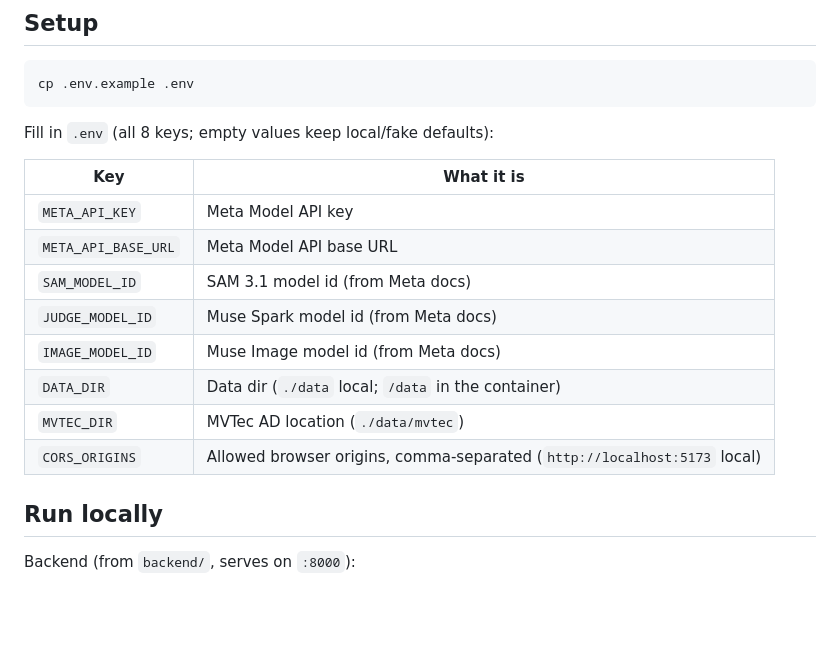
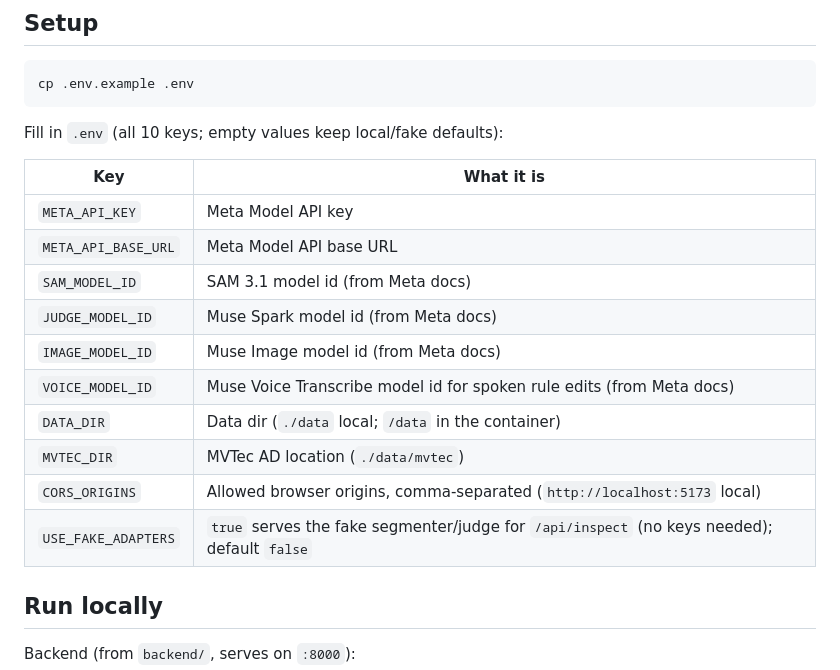
Before and after one commit to richardochristjia/zeroshot-qc, a Markdown page: docs/DEVELOPMENT.md, the part around the change. Drawn GitHub-style; blank space fills up the shorter version.

Commit message:
docs(dev): list voice_model_id and use_fake_adapters, count 10 keys

````diff
--- a/docs/DEVELOPMENT.md
+++ b/docs/DEVELOPMENT.md
@@ -27,7 +27,7 @@ Verify with `cd backend && python scripts/smoke.py --fake` (needs no dataset or
 cp .env.example .env
 ```
 
-Fill in `.env` (all 8 keys; empty values keep local/fake defaults):
+Fill in `.env` (all 10 keys; empty values keep local/fake defaults):
 
 | Key | What it is |
 |---|---|
@@ -36,9 +36,11 @@ Fill in `.env` (all 8 keys; empty values keep local/fake defaults):
 | `SAM_MODEL_ID` | SAM 3.1 model id (from Meta docs) |
 | `JUDGE_MODEL_ID` | Muse Spark model id (from Meta docs) |
 | `IMAGE_MODEL_ID` | Muse Image model id (from Meta docs) |
+| `VOICE_MODEL_ID` | Muse Voice Transcribe model id for spoken rule edits (from Meta docs) |
 | `DATA_DIR` | Data dir (`./data` local; `/data` in the container) |
 | `MVTEC_DIR` | MVTec AD location (`./data/mvtec`) |
 | `CORS_ORIGINS` | Allowed browser origins, comma-separated (`http://localhost:5173` local) |
+| `USE_FAKE_ADAPTERS` | `true` serves the fake segmenter/judge for `/api/inspect` (no keys needed); default `false` |
 
 ## Run locally
 
````
